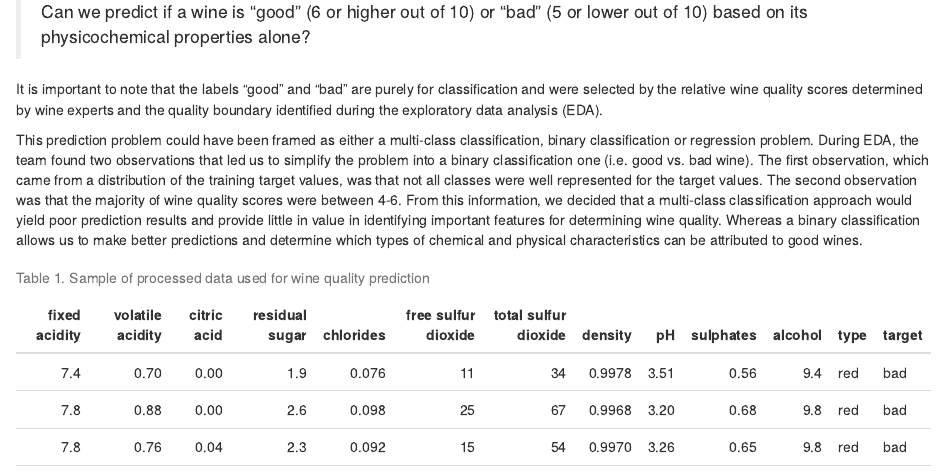
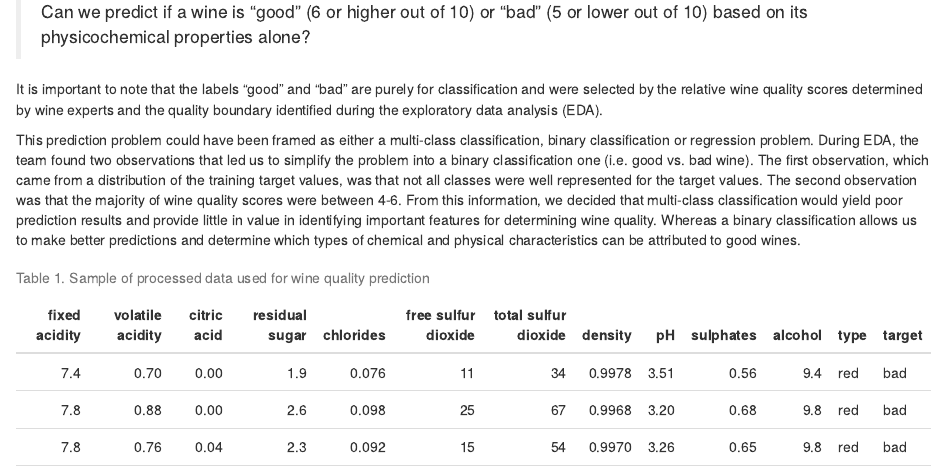
Before and after one commit to UBC-MDS/dsci-522-group14, an R Markdown document (doc/wine_quality_prediction_report.Rmd): the page in a window 1100 px wide, from 690 px down. Rendered offline with R 4.5, knitr and Pandoc, with nearby package versions.

Commit message:
minor report changes

````diff
--- a/doc/wine_quality_prediction_report.Rmd
+++ b/doc/wine_quality_prediction_report.Rmd
@@ -34,7 +34,7 @@ The goal of the project was to answer the following research question:
 
 It is important to note that the labels "good" and "bad" are purely for classification and were selected by the relative wine quality scores determined by wine experts and the quality boundary identified during the exploratory data analysis (EDA).
 
-This prediction problem could have been framed as either a multi-class classification, binary classification or regression problem. During EDA, the team found two observations that led us to simplify the problem into a binary classification one (i.e. good vs. bad wine). The first observation, which came from a distribution of the training target values, was that not all classes were well represented for the target values. The second observation was that the majority of wine quality scores were between 4-6. From this information, we decided that a multi-class classification approach would yield poor prediction results and provide little in value in identifying important features for determining wine quality. Whereas a binary classification allows us to make better predictions and determine which types of chemical and physical characteristics can be attributed to good wines.
+This prediction problem could have been framed as either a multi-class classification, binary classification or regression problem. During EDA, the team found two observations that led us to simplify the problem into a binary classification one (i.e. good vs. bad wine). The first observation, which came from a distribution of the training target values, was that not all classes were well represented for the target values. The second observation was that the majority of wine quality scores were between 4-6. From this information, we decided that multi-class classification would yield poor prediction results and provide little in value in identifying important features for determining wine quality. Whereas a binary classification allows us to make better predictions and determine which types of chemical and physical characteristics can be attributed to good wines.
 
 ```{r load data, warnings=FALSE, messages=FALSE, echo=FALSE}
 file_path <- here("data", "processed", "wine_data.csv")
````
